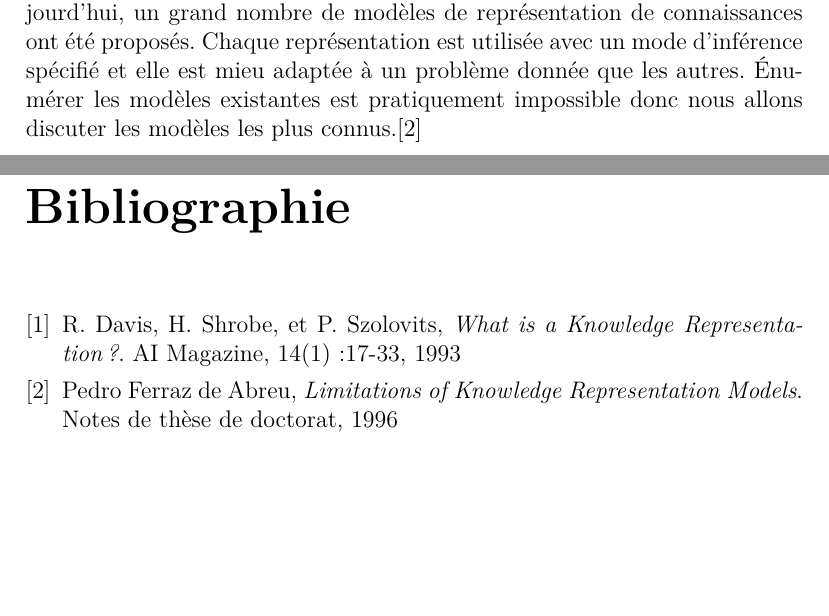
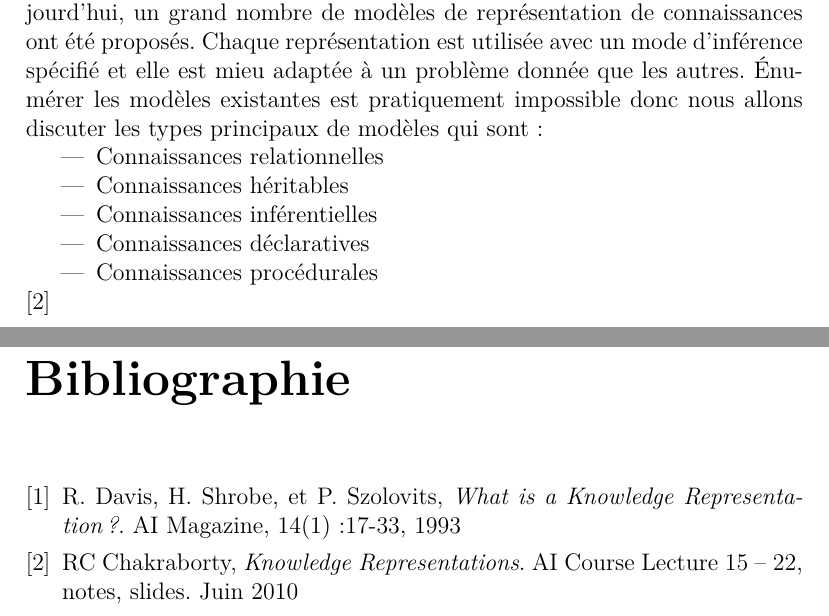
Before and after one commit to Hamza5/RCR1, a LaTeX document (Exposé1.tex): two parts of pages 2 and 3 of 3, joined at a grey line, cut so that both start at the same text, the shorter picture padded with empty space. Compiled offline with pdfLaTeX.

Commit message:
Ajouter les titres des modèles de représentations
Dans le rapport de l'exposé 1

```diff
--- a/Exposé1.tex
+++ b/Exposé1.tex
@@ -19,7 +19,15 @@ implémentées sous machine. Cette modélisation est souvent incomplete et non p
 Depuis l'apparition de la science de l'intelligence artificielle et jusqu'à aujourd'hui, un grand nombre de modèles
 de représentation de connaissances ont été proposés. Chaque représentation est utilisée avec un mode d'inférence spécifié
 et elle est mieu adaptée à un problème donnée que les autres. \'Enumérer les modèles existantes est pratiquement impossible
-donc nous allons discuter les modèles les plus connus.\cite{LKRM}
+donc nous allons discuter les types principaux de modèles qui sont :
+\begin{itemize}
+\item Connaissances relationnelles
+\item Connaissances héritables
+\item Connaissances inférentielles
+\item Connaissances déclaratives
+\item Connaissances procédurales
+\end{itemize}
+\cite{KRC}
 
 \begin{thebibliography}{9}
 \bibitem{WKR}
@@ -27,9 +35,9 @@ R. Davis, H. Shrobe, et P. Szolovits,
 \emph{What is a Knowledge Representation?}.
 AI Magazine, 14(1):17-33, 1993
 
-\bibitem{LKRM}
-Pedro Ferraz de Abreu,
-\emph{Limitations of Knowledge Representation Models}.
-Notes de thèse de doctorat, 1996
+\bibitem{KRC}
+RC Chakraborty,
+\emph{Knowledge Representations}.
+AI Course Lecture 15 – 22, notes, slides. Juin 2010
 \end{thebibliography}
 \end{document}
```
